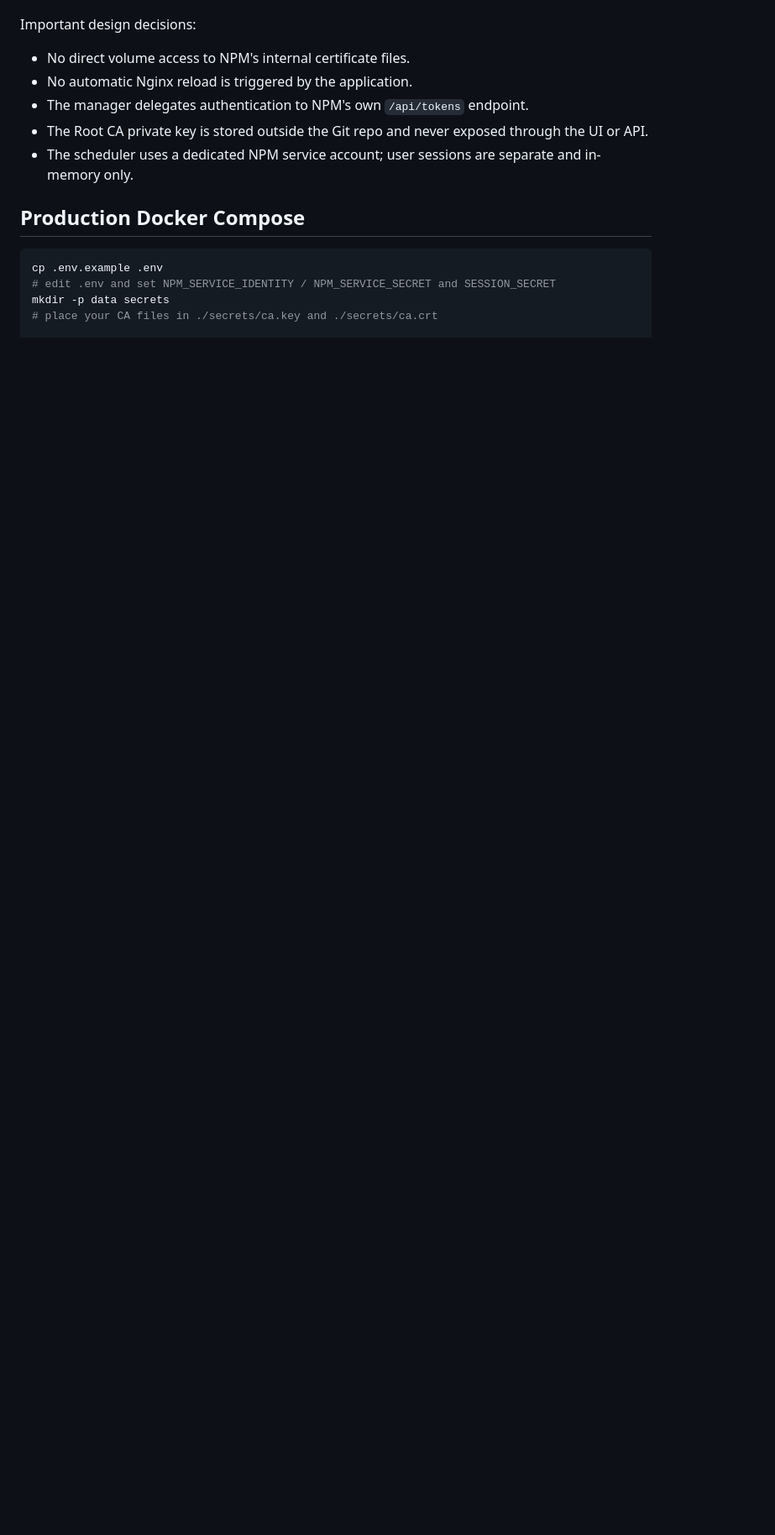
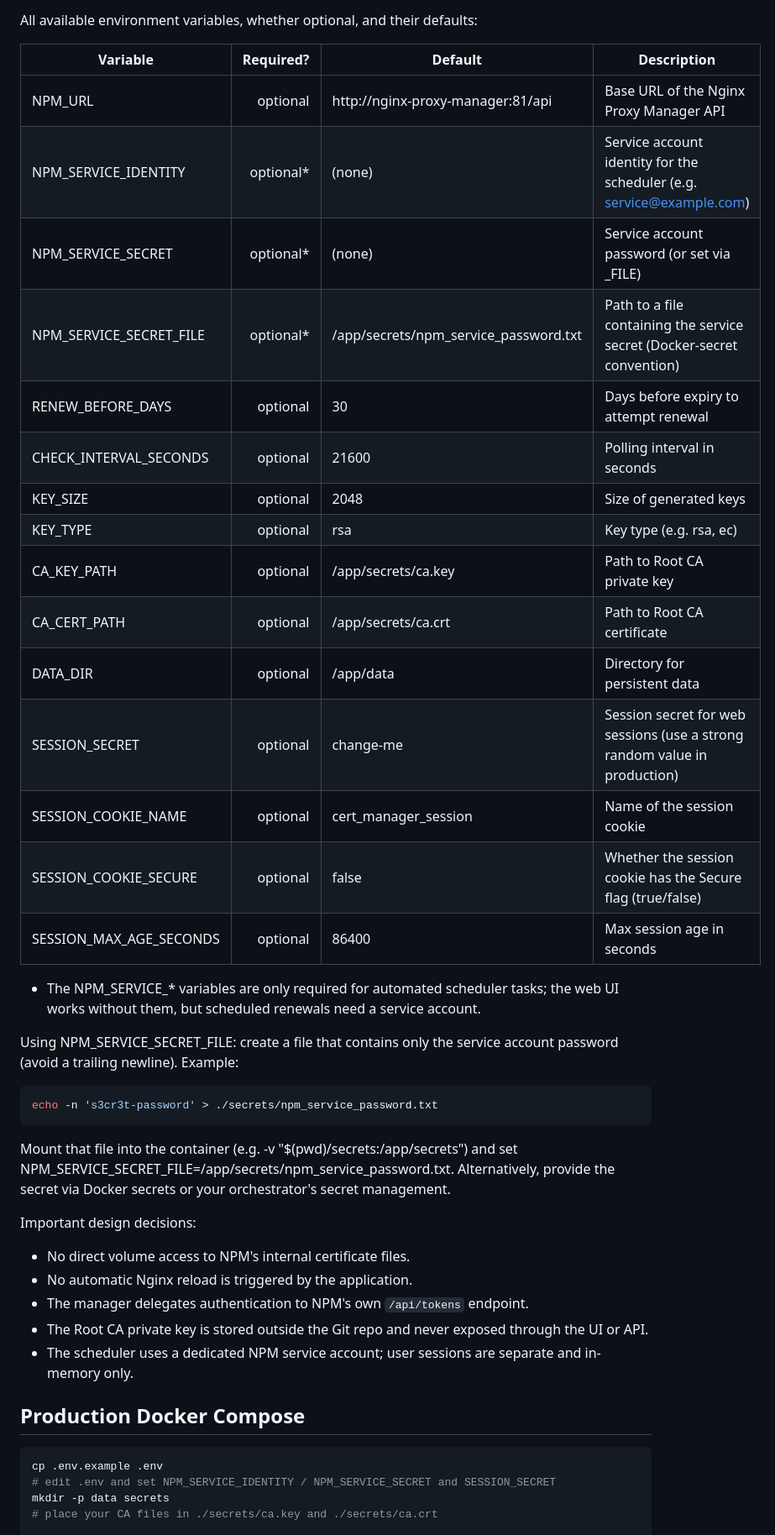
Before and after one commit to mini-maya/npm-cert-manager, a Markdown page: README.md, the part around the change printed below. Shown: that part at 84% size. Rendered like a GitHub page; blank space fills up the shorter version.

````diff
--- a/README.md
+++ b/README.md
@@ -4,3 +34,32 @@ This project is a small certificate manager for Nginx Proxy Manager (NPM). It mo
+All available environment variables, whether optional, and their defaults:
+
+| Variable | Required? | Default | Description |
+|---|---:|---|---|
+| NPM_URL | optional | http://nginx-proxy-manager:81/api | Base URL of the Nginx Proxy Manager API |
+| NPM_SERVICE_IDENTITY | optional* | (none) | Service account identity for the scheduler (e.g. service@example.com) |
+| NPM_SERVICE_SECRET | optional* | (none) | Service account password (or set via _FILE) |
+| NPM_SERVICE_SECRET_FILE | optional* | /app/secrets/npm_service_password.txt | Path to a file containing the service secret (Docker-secret convention) |
+| RENEW_BEFORE_DAYS | optional | 30 | Days before expiry to attempt renewal |
+| CHECK_INTERVAL_SECONDS | optional | 21600 | Polling interval in seconds |
+| KEY_SIZE | optional | 2048 | Size of generated keys |
+| KEY_TYPE | optional | rsa | Key type (e.g. rsa, ec) |
+| CA_KEY_PATH | optional | /app/secrets/ca.key | Path to Root CA private key |
+| CA_CERT_PATH | optional | /app/secrets/ca.crt | Path to Root CA certificate |
+| DATA_DIR | optional | /app/data | Directory for persistent data |
+| SESSION_SECRET | optional | change-me | Session secret for web sessions (use a strong random value in production) |
+| SESSION_COOKIE_NAME | optional | cert_manager_session | Name of the session cookie |
+| SESSION_COOKIE_SECURE | optional | false | Whether the session cookie has the Secure flag (true/false) |
+| SESSION_MAX_AGE_SECONDS | optional | 86400 | Max session age in seconds |
+
+* The NPM_SERVICE_* variables are only required for automated scheduler tasks; the web UI works without them, but scheduled renewals need a service account.
+
+Using NPM_SERVICE_SECRET_FILE: create a file that contains only the service account password (avoid a trailing newline). Example:
+
+```bash
+echo -n 's3cr3t-password' > ./secrets/npm_service_password.txt
+```
+
+Mount that file into the container (e.g. -v "$(pwd)/secrets:/app/secrets") and set NPM_SERVICE_SECRET_FILE=/app/secrets/npm_service_password.txt. Alternatively, provide the secret via Docker secrets or your orchestrator's secret management.
 
 Important design decisions:
 
````
Also changed, not shown: other parts of README.md (+31 -1 lines), screenshot_dashboard.png (added), screenshot_login.png (added), 1 other file.
